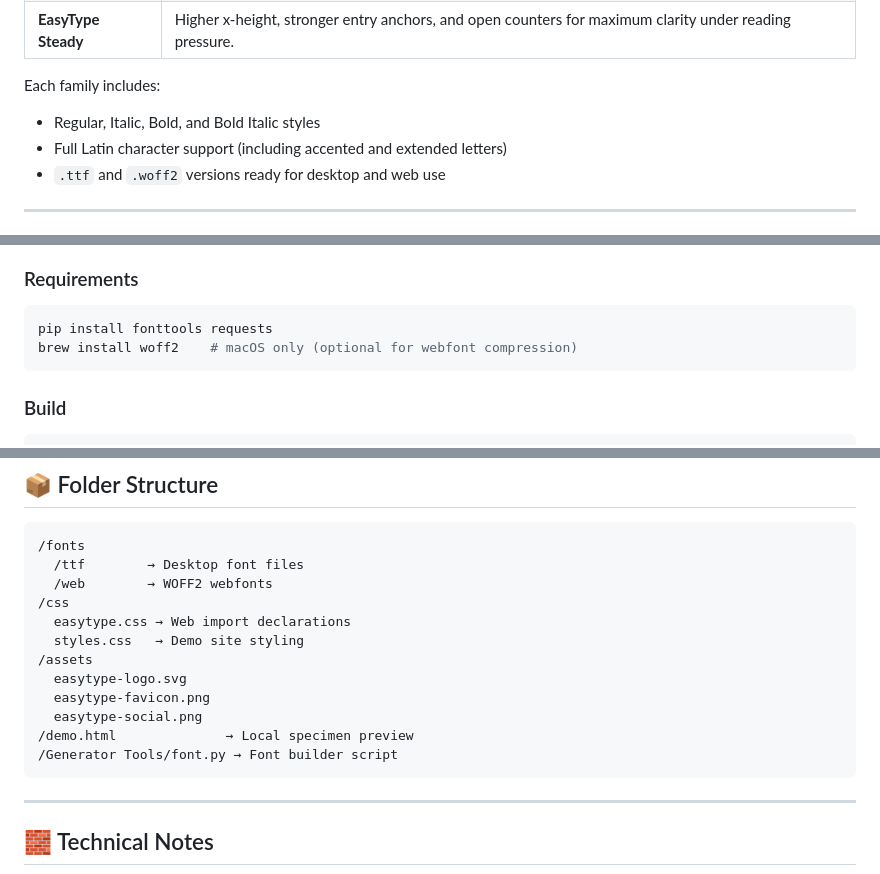
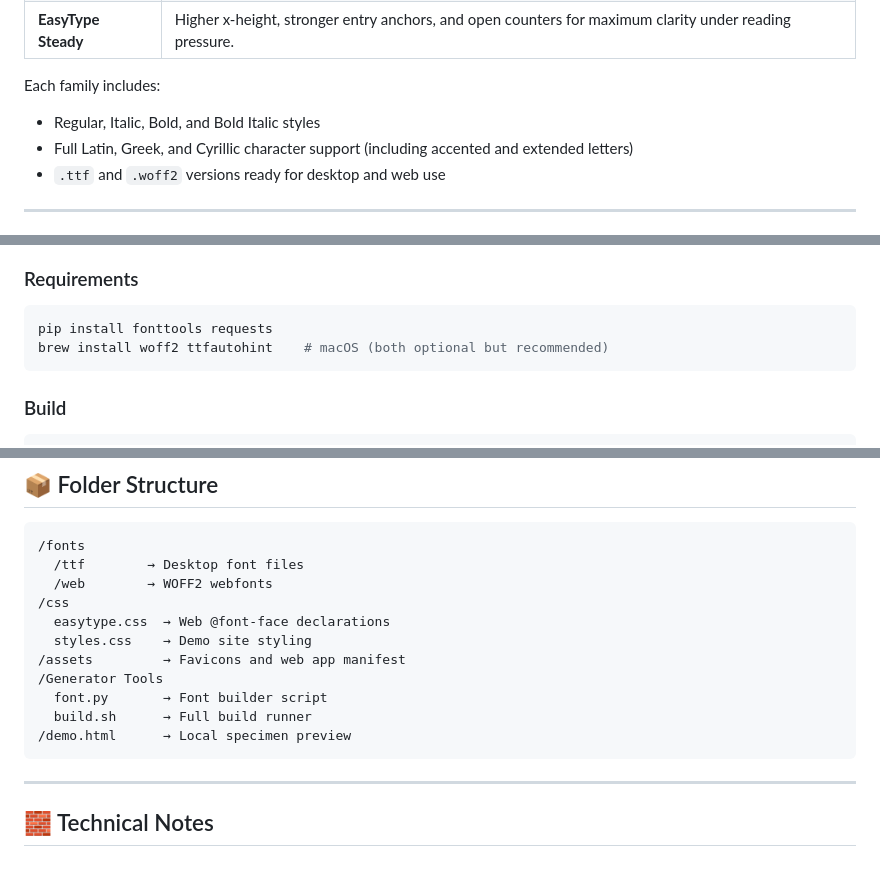
Before and after one commit to daverage/EasyType, a Markdown page: readme.md, 3 parts joined by grey strips. Drawn GitHub-style.

Commit message:
Update readme, improve font builder, and rebuild fonts
- Readme: add Greek/Cyrillic to character support, add ttfautohint to
  requirements, link to GitHub Releases instead of stale zip URL,
  fix folder structure to match actual repo contents
- Font builder: preserve descenders in x-height scaling, fix or-swallows-zero
  bugs, use dataclass for family config, resolve paths relative to script
- Rebuild all fonts with corrected x-height scaling

Co-Authored-By: Claude Opus 4.6 <noreply@anthropic.com>

````diff
--- a/readme.md
+++ b/readme.md
@@ -18,7 +18,7 @@ I live with both ADHD and dyslexia, and EasyType started as a personal experimen
 
 Each family includes:
 - Regular, Italic, Bold, and Bold Italic styles
-- Full Latin character support (including accented and extended letters)
+- Full Latin, Greek, and Cyrillic character support (including accented and extended letters)
 - `.ttf` and `.woff2` versions ready for desktop and web use
 
 ---
@@ -64,7 +64,7 @@ You can rebuild all styles locally using Python 3.
 
 ```bash
 pip install fonttools requests
-brew install woff2    # macOS only (optional for webfont compression)
+brew install woff2 ttfautohint    # macOS (both optional but recommended)
 ```
 
 ### Build
@@ -130,14 +130,13 @@ Need something fast for prototypes? You can point to the maintained CDN-style co
   /ttf        → Desktop font files
   /web        → WOFF2 webfonts
 /css
-  easytype.css → Web import declarations
-  styles.css   → Demo site styling
-/assets
-  easytype-logo.svg
-  easytype-favicon.png
-  easytype-social.png
-/demo.html              → Local specimen preview
-/Generator Tools/font.py → Font builder script
+  easytype.css  → Web @font-face declarations
+  styles.css    → Demo site styling
+/assets         → Favicons and web app manifest
+/Generator Tools
+  font.py       → Font builder script
+  build.sh      → Full build runner
+/demo.html      → Local specimen preview
 ```
 
 ---
````
Also changed, not shown: other parts of readme.md (+1 -1 lines).
